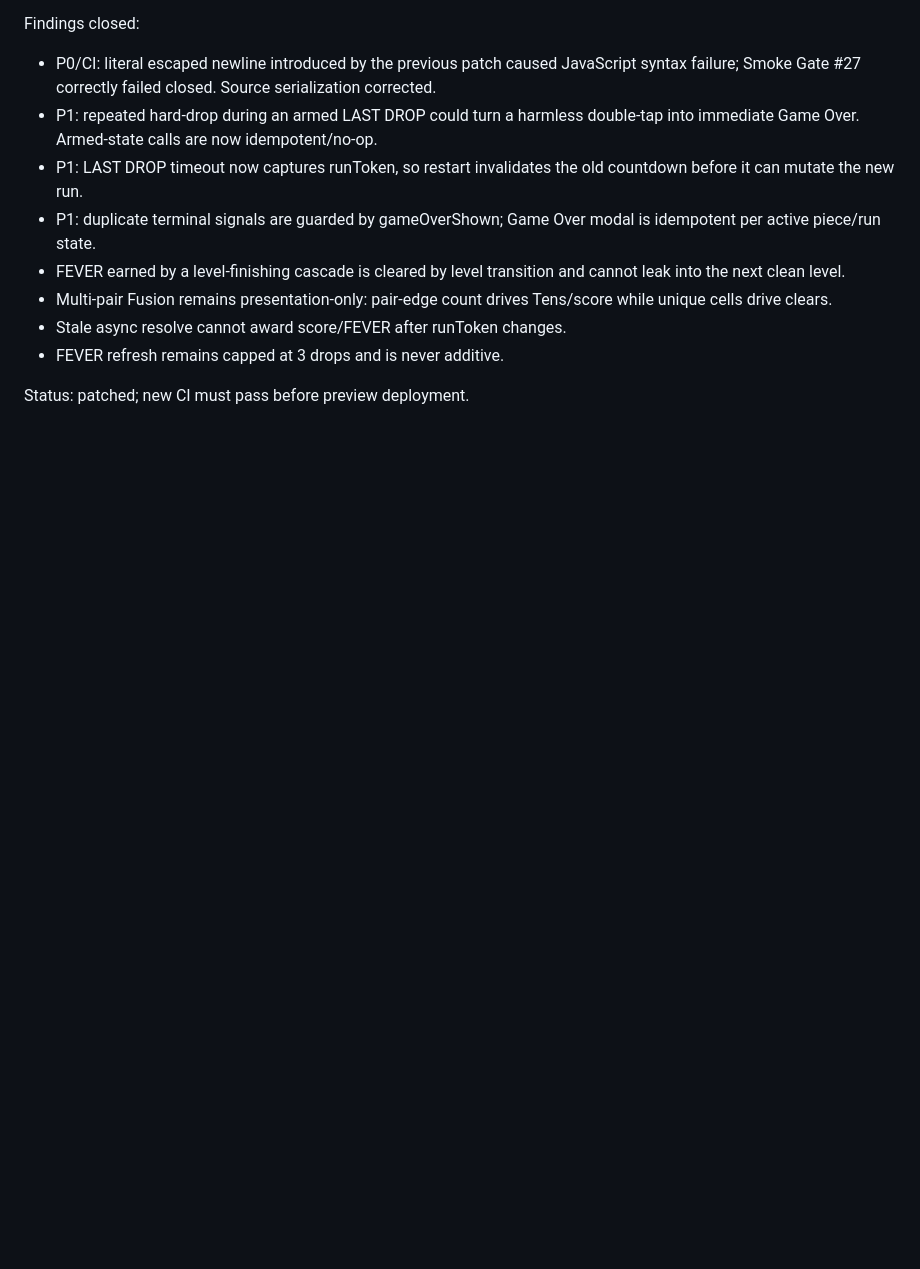
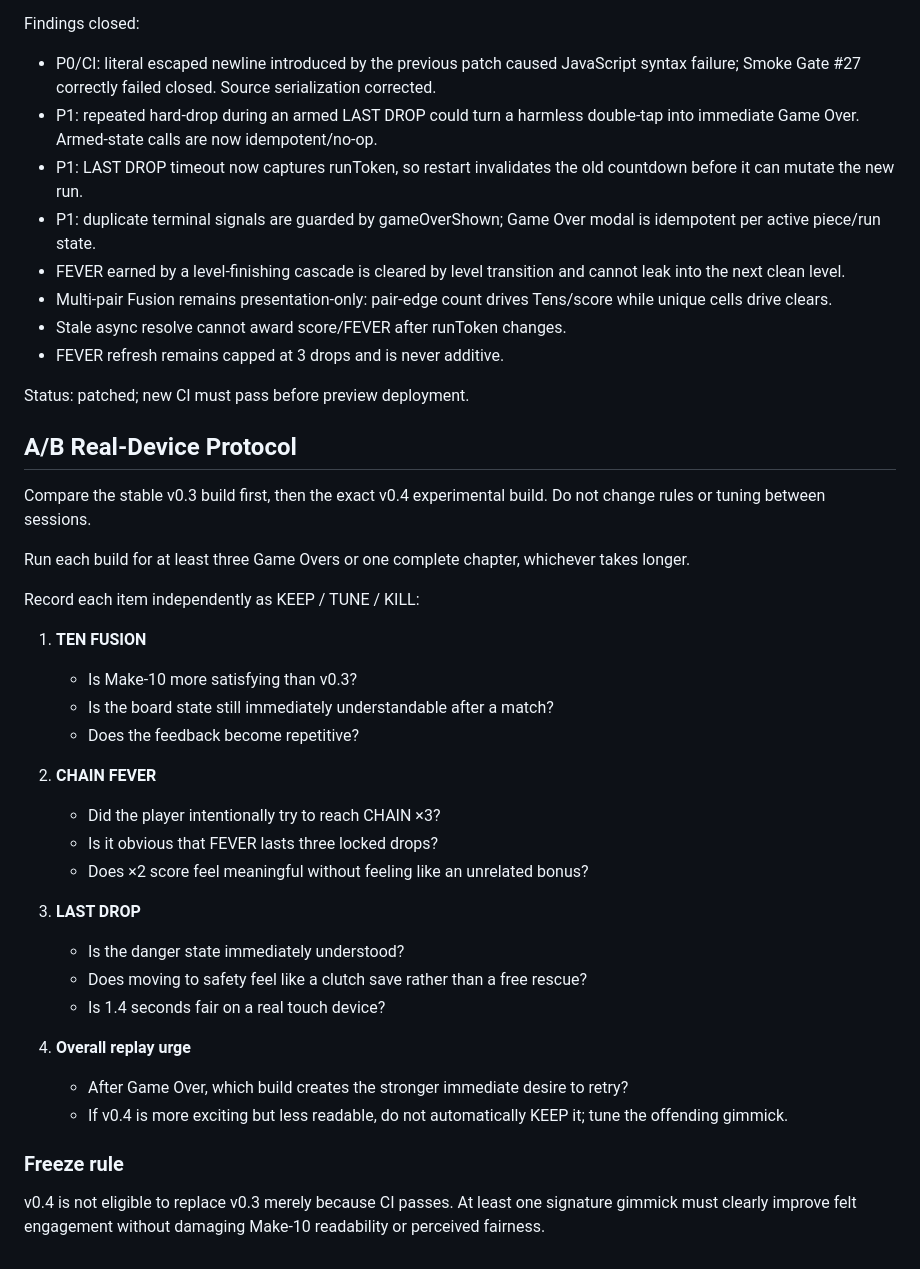
Before and after one commit to wiztechid/ten-drop, a Markdown page: docs/ENGAGEMENT-GIMMICK-V0.4.md, the part around the change. GitHub-like rendering; blank space fills up the shorter version.

Commit message:
docs: add controlled A/B real-device protocol

```diff
--- a/docs/ENGAGEMENT-GIMMICK-V0.4.md
+++ b/docs/ENGAGEMENT-GIMMICK-V0.4.md
@@ -98,3 +98,34 @@ Findings closed:
 - FEVER refresh remains capped at 3 drops and is never additive.
 
 Status: patched; new CI must pass before preview deployment.
+
+
+## A/B Real-Device Protocol
+
+Compare the stable v0.3 build first, then the exact v0.4 experimental build. Do not change rules or tuning between sessions.
+
+Run each build for at least three Game Overs or one complete chapter, whichever takes longer.
+
+Record each item independently as KEEP / TUNE / KILL:
+
+1. **TEN FUSION**
+   - Is Make-10 more satisfying than v0.3?
+   - Is the board state still immediately understandable after a match?
+   - Does the feedback become repetitive?
+
+2. **CHAIN FEVER**
+   - Did the player intentionally try to reach CHAIN ×3?
+   - Is it obvious that FEVER lasts three locked drops?
+   - Does ×2 score feel meaningful without feeling like an unrelated bonus?
+
+3. **LAST DROP**
+   - Is the danger state immediately understood?
+   - Does moving to safety feel like a clutch save rather than a free rescue?
+   - Is 1.4 seconds fair on a real touch device?
+
+4. **Overall replay urge**
+   - After Game Over, which build creates the stronger immediate desire to retry?
+   - If v0.4 is more exciting but less readable, do not automatically KEEP it; tune the offending gimmick.
+
+### Freeze rule
+v0.4 is not eligible to replace v0.3 merely because CI passes. At least one signature gimmick must clearly improve felt engagement without damaging Make-10 readability or perceived fairness.
```
